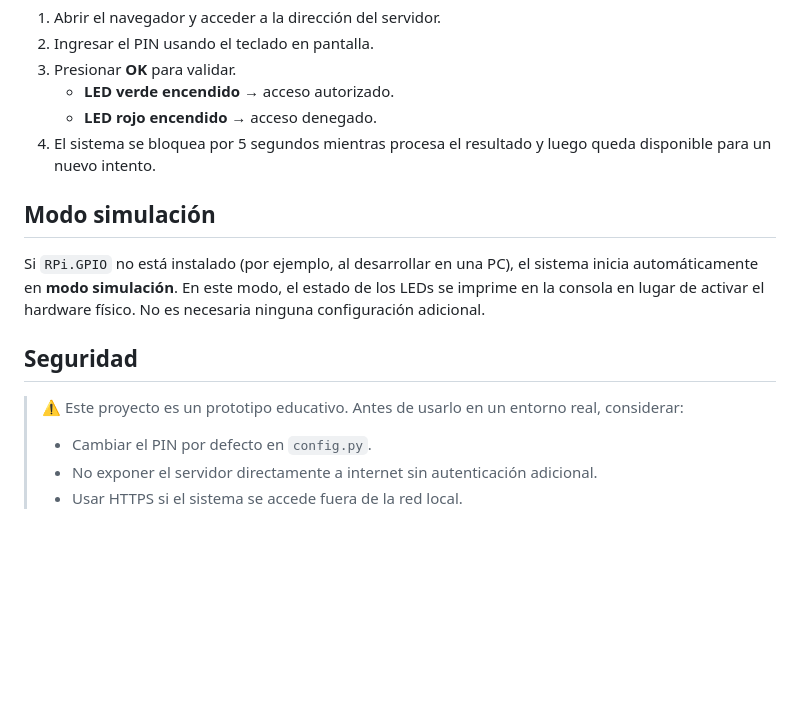
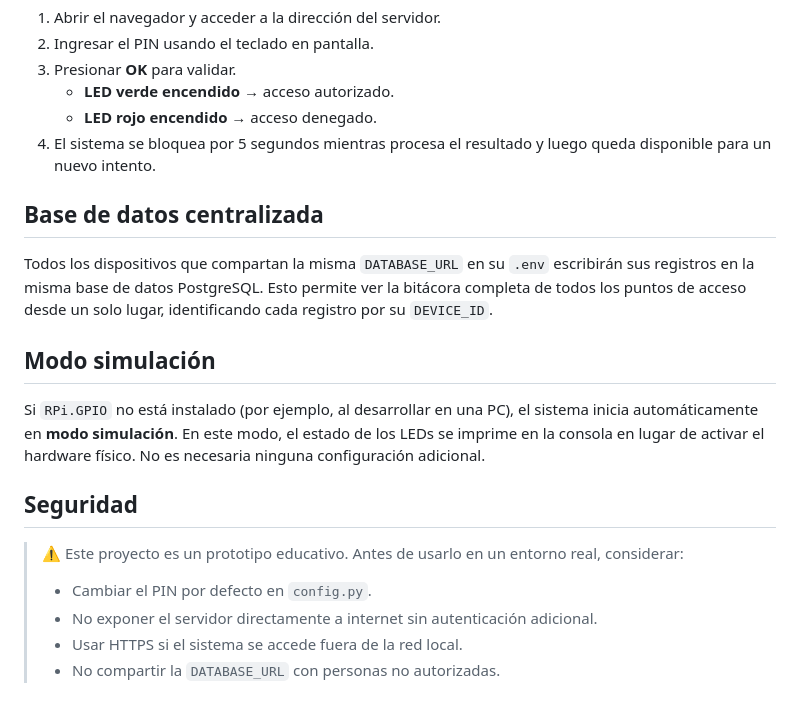
Before and after one commit to Botgardo/proyecto-IoT, a Markdown page: README.md, the part around one of its changes. GitHub-like rendering; blank space fills up the shorter version.

```diff
--- a/README.md
+++ b/README.md
@@ -88,6 +109,10 @@ La aplicación estará disponible en `http://<ip-del-dispositivo>:5000` desde cu
    - **LED rojo encendido** → acceso denegado.
 4. El sistema se bloquea por 5 segundos mientras procesa el resultado y luego queda disponible para un nuevo intento.
 
+## Base de datos centralizada
+
+Todos los dispositivos que compartan la misma `DATABASE_URL` en su `.env` escribirán sus registros en la misma base de datos PostgreSQL. Esto permite ver la bitácora completa de todos los puntos de acceso desde un solo lugar, identificando cada registro por su `DEVICE_ID`.
+
 ## Modo simulación
 
 Si `RPi.GPIO` no está instalado (por ejemplo, al desarrollar en una PC), el sistema inicia automáticamente en **modo simulación**. En este modo, el estado de los LEDs se imprime en la consola en lugar de activar el hardware físico. No es necesaria ninguna configuración adicional.
@@ -95,6 +120,8 @@ Si `RPi.GPIO` no está instalado (por ejemplo, al desarrollar en una PC), el sis
 ## Seguridad
 
 > ⚠️ Este proyecto es un prototipo educativo. Antes de usarlo en un entorno real, considerar:
+>
 > - Cambiar el PIN por defecto en `config.py`.
 > - No exponer el servidor directamente a internet sin autenticación adicional.
 > - Usar HTTPS si el sistema se accede fuera de la red local.
+> - No compartir la `DATABASE_URL` con personas no autorizadas.
```
Also changed, not shown: other parts of README.md (+33 -12 lines).
